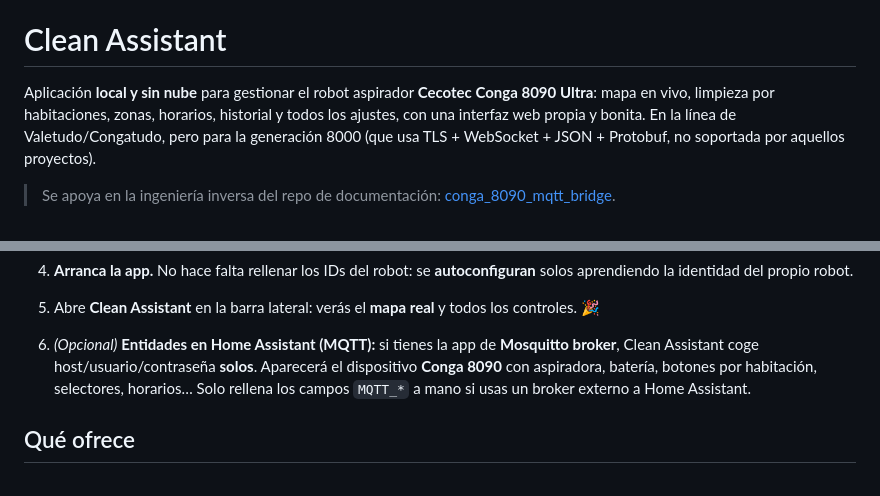
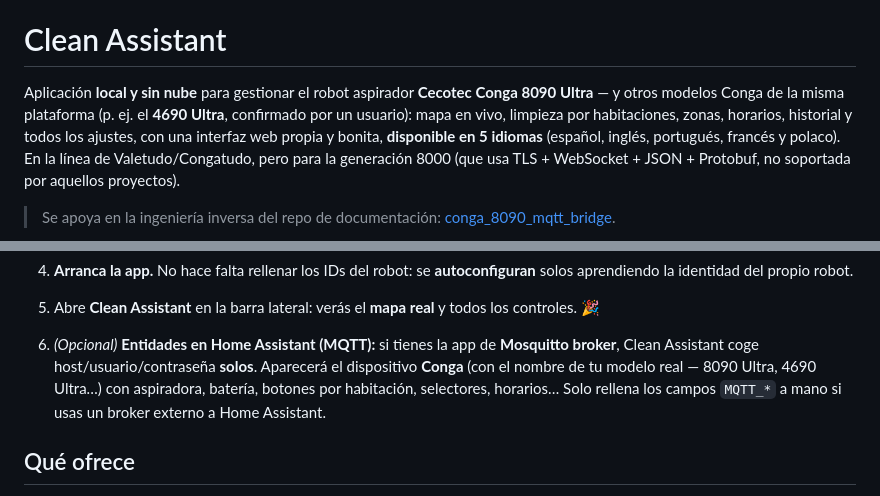
Before and after one commit to miguelsg29/clean-assistant, a Markdown page: README.es.md, 2 parts joined by grey strips. Rendered like a GitHub page.

```diff
--- a/README.es.md
+++ b/README.es.md
@@ -3,8 +3,10 @@
 # Clean Assistant
 
 Aplicación **local y sin nube** para gestionar el robot aspirador **Cecotec Conga
-8090 Ultra**: mapa en vivo, limpieza por habitaciones, zonas, horarios, historial y
-todos los ajustes, con una interfaz web propia y bonita. En la línea de
+8090 Ultra** — y otros modelos Conga de la misma plataforma (p. ej. el **4690 Ultra**,
+confirmado por un usuario): mapa en vivo, limpieza por habitaciones, zonas, horarios,
+historial y todos los ajustes, con una interfaz web propia y bonita, **disponible en 5
+idiomas** (español, inglés, portugués, francés y polaco). En la línea de
 Valetudo/Congatudo, pero para la generación 8000 (que usa TLS + WebSocket + JSON +
 Protobuf, no soportada por aquellos proyectos).
 
@@ -70,9 +72,9 @@ sin login aparte.
    controles. 🎉
 6. *(Opcional)* **Entidades en Home Assistant (MQTT):** si tienes la app de
    **Mosquitto broker**, Clean Assistant coge host/usuario/contraseña **solos**. Aparecerá el
-   dispositivo **Conga 8090** con aspiradora, batería, botones por habitación,
-   selectores, horarios… Solo rellena los campos `MQTT_*` a mano si usas un broker
-   externo a Home Assistant.
+   dispositivo **Conga** (con el nombre de tu modelo real — 8090 Ultra, 4690 Ultra…) con
+   aspiradora, batería, botones por habitación, selectores, horarios… Solo rellena los
+   campos `MQTT_*` a mano si usas un broker externo a Home Assistant.
 
 ## Qué ofrece
 
```
Also changed, not shown: other parts of README.es.md (+39 -7 lines), README.md (+45 -13 lines), ROADMAP.md (added, +74 -0 lines).
